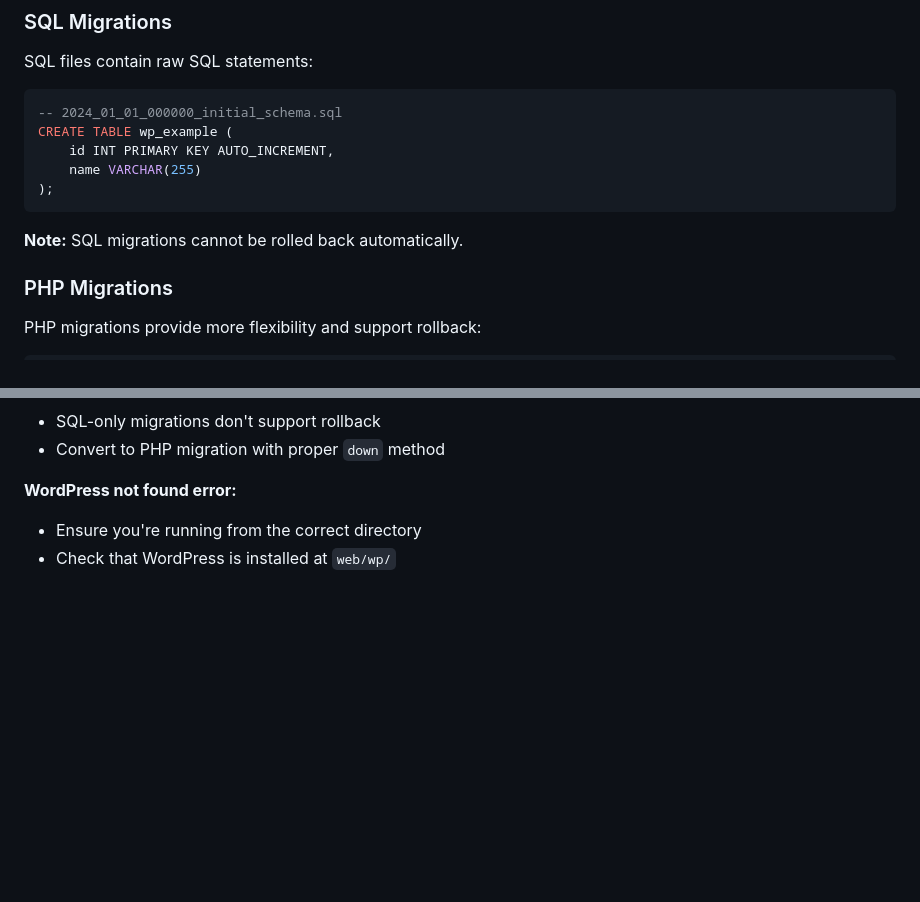
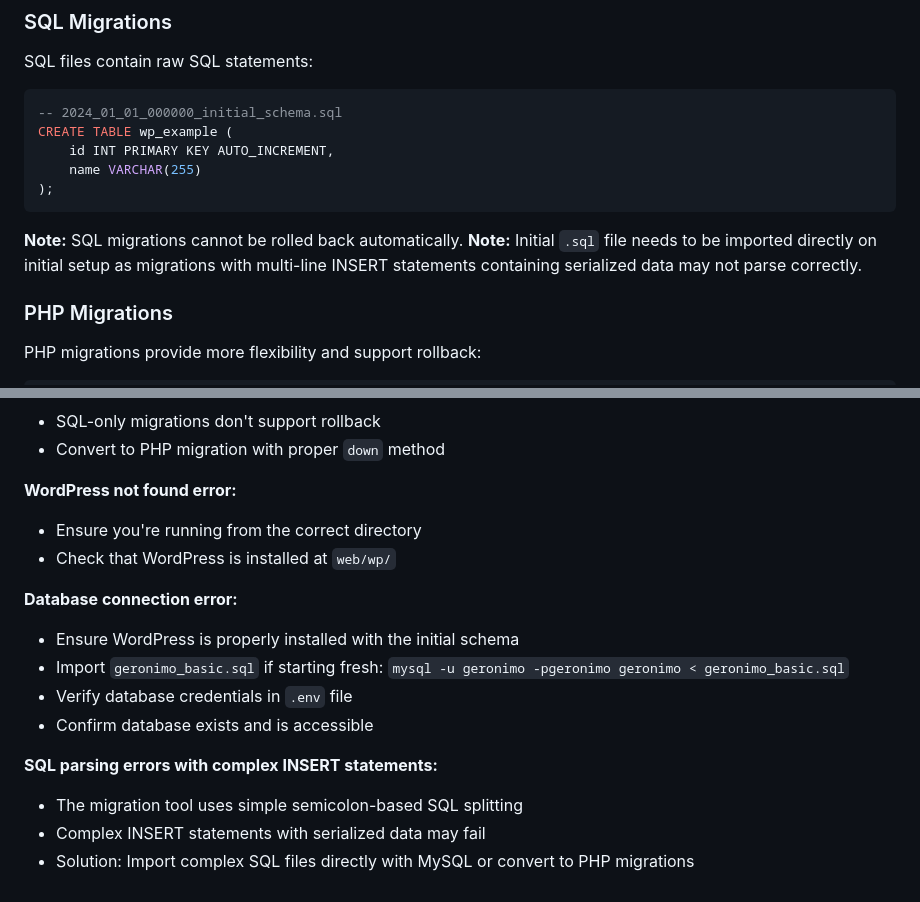
Before and after one commit to rkgeronimo/wp-web, a Markdown page: database/README.md, 2 parts joined by grey strips. Rendered like a GitHub page; blank space fills up the shorter version.

````diff
--- a/database/README.md
+++ b/database/README.md
@@ -81,6 +80,7 @@ CREATE TABLE wp_example (
 ```
 
 **Note:** SQL migrations cannot be rolled back automatically.
+**Note:**  Initial `.sql` file needs to be imported directly on initial setup as migrations with multi-line INSERT statements containing serialized data may not parse correctly.
 
 ### PHP Migrations
 
@@ -182,3 +197,14 @@ database/
 **WordPress not found error:**
 - Ensure you're running from the correct directory
 - Check that WordPress is installed at `web/wp/`
+
+**Database connection error:**
+- Ensure WordPress is properly installed with the initial schema
+- Import `geronimo_basic.sql` if starting fresh: `mysql -u geronimo -pgeronimo geronimo < geronimo_basic.sql`
+- Verify database credentials in `.env` file
+- Confirm database exists and is accessible
+
+**SQL parsing errors with complex INSERT statements:**
+- The migration tool uses simple semicolon-based SQL splitting
+- Complex INSERT statements with serialized data may fail
+- Solution: Import complex SQL files directly with MySQL or convert to PHP migrations
````
Also changed, not shown: other parts of database/README.md (+21 -7 lines), README.md (+30 -1 lines).
